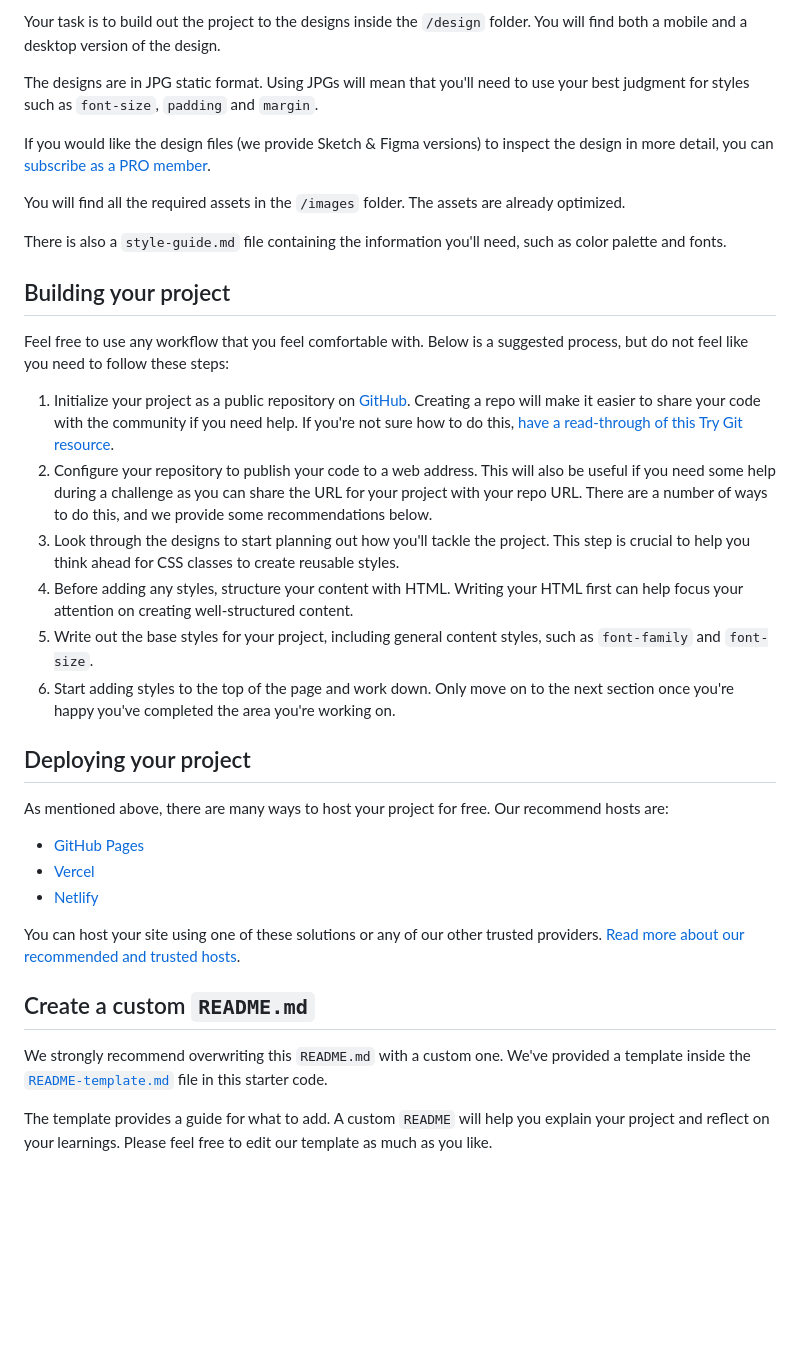
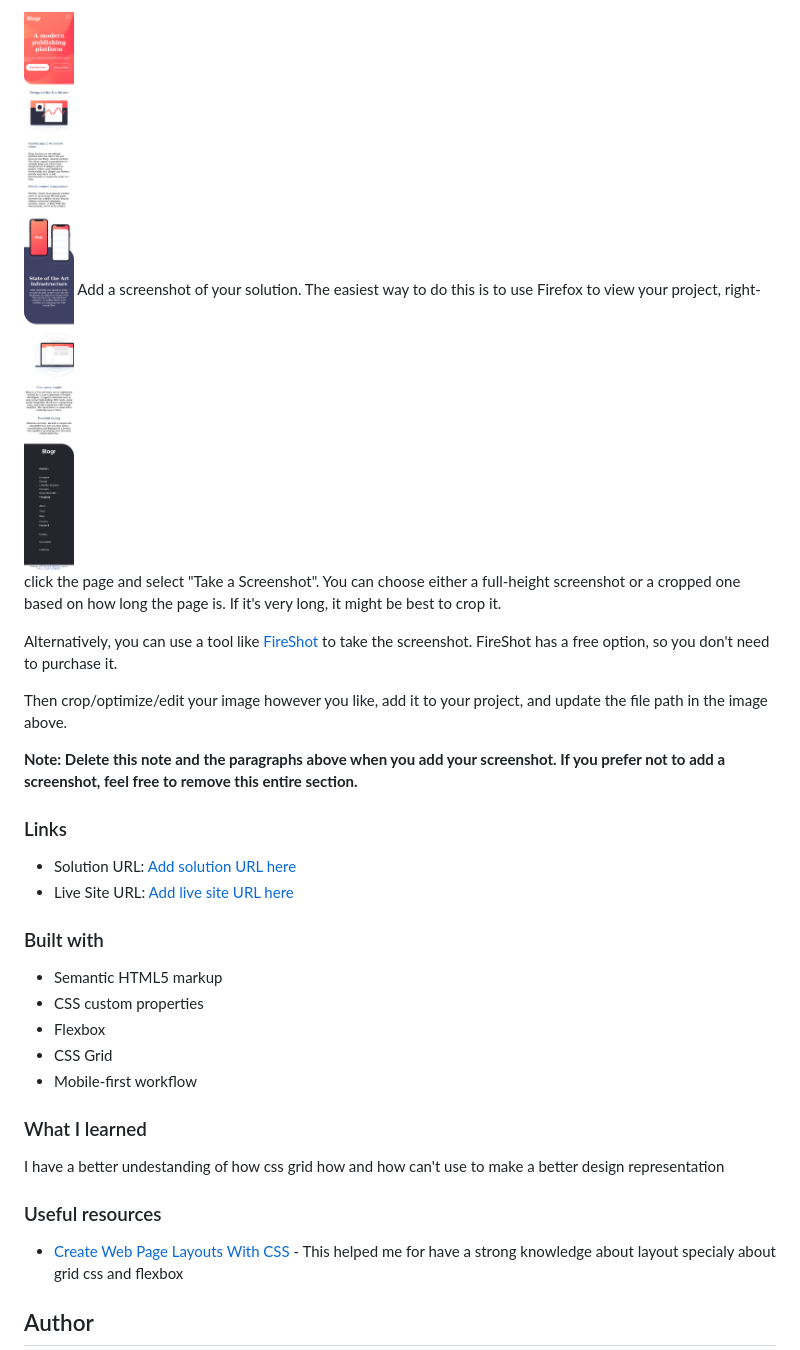
Before and after one commit to noutcheu1/blogr-landing-page, a Markdown page: README.md, the part around the change printed below. Rendered like a GitHub page; pictures changed too: mobile.png (added); blank space fills up the shorter version.

```diff
--- a/README.md
+++ b/README.md
@@ -27,38 +33,35 @@ Want some support on the challenge? [Join our Slack community](https://www.front
 
-Your task is to build out the project to the designs inside the `/design` folder. You will find both a mobile and a desktop version of the design.
+![](./mobile.png)
+Add a screenshot of your solution. The easiest way to do this is to use Firefox to view your project, right-click the page and select "Take a Screenshot". You can choose either a full-height screenshot or a cropped one based on how long the page is. If it's very long, it might be best to crop it.
 
-The designs are in JPG static format. Using JPGs will mean that you'll need to use your best judgment for styles such as `font-size`, `padding` and `margin`.
+Alternatively, you can use a tool like [FireShot](https://getfireshot.com/) to take the screenshot. FireShot has a free option, so you don't need to purchase it.
 
-If you would like the design files (we provide Sketch & Figma versions) to inspect the design in more detail, you can [subscribe as a PRO member](https://www.frontendmentor.io/pro).
+Then crop/optimize/edit your image however you like, add it to your project, and update the file path in the image above.
 
-You will find all the required assets in the `/images` folder. The assets are already optimized.
+**Note: Delete this note and the paragraphs above when you add your screenshot. If you prefer not to add a screenshot, feel free to remove this entire section.**
 
-There is also a `style-guide.md` file containing the information you'll need, such as color palette and fonts.
+### Links
 
-## Building your project
+- Solution URL: [Add solution URL here](https://your-solution-url.com)
+- Live Site URL: [Add live site URL here](https://your-live-site-url.com)
 
-Feel free to use any workflow that you feel comfortable with. Below is a suggested process, but do not feel like you need to follow these steps:
+### Built with
 
-1. Initialize your project as a public repository on [GitHub](https://github.com/). Creating a repo will make it easier to share your code with the community if you need help. If you're not sure how to do this, [have a read-through of this Try Git resource](https://try.github.io/).
-2. Configure your repository to publish your code to a web address. This will also be useful if you need some help during a challenge as you can share the URL for your project with your repo URL. There are a number of ways to do this, and we provide some recommendations below.
-3. Look through the designs to start planning out how you'll tackle the project. This step is crucial to help you think ahead for CSS classes to create reusable styles.
-4. Before adding any styles, structure your content with HTML. Writing your HTML first can help focus your attention on creating well-structured content.
-5. Write out the base styles for your project, including general content styles, such as `font-family` and `font-size`.
-6. Start adding styles to the top of the page and work down. Only move on to the next section once you're happy you've completed the area you're working on.
+- Semantic HTML5 markup
+- CSS custom properties
+- Flexbox
+- CSS Grid
+- Mobile-first workflow
 
-## Deploying your project
 
-As mentioned above, there are many ways to host your project for free. Our recommend hosts are:
+### What I learned
+I have a better undestanding of how css grid how and how can't use to make a better design representation
 
-- [GitHub Pages](https://pages.github.com/)
-- [Vercel](https://vercel.com/)
-- [Netlify](https://www.netlify.com/)
 
-You can host your site using one of these solutions or any of our other trusted providers. [Read more about our recommended and trusted hosts](https://medium.com/frontend-mentor/frontend-mentor-trusted-hosting-providers-bf000dfebe).
+### Useful resources
 
-## Create a custom `README.md`
+- [Create Web Page Layouts With CSS](https://openclassrooms.com/fr/courses/5295881-create-web-page-layouts-with-css/5369951-set-columns-depending-on-screen-size) - This helped me for have a strong knowledge about layout specialy about grid css and flexbox
 
-We strongly recommend overwriting this `README.md` with a custom one. We've provided a template inside the [`README-template.md`](./README-template.md) file in this starter code.
 
-The template provides a guide for what to add. A custom `README` will help you explain your project and reflect on your learnings. Please feel free to edit our template as much as you like.
+## Author
 
```
Also changed, not shown: other parts of README.md (+22 -42 lines), desktop.png (added), 4 other files.
